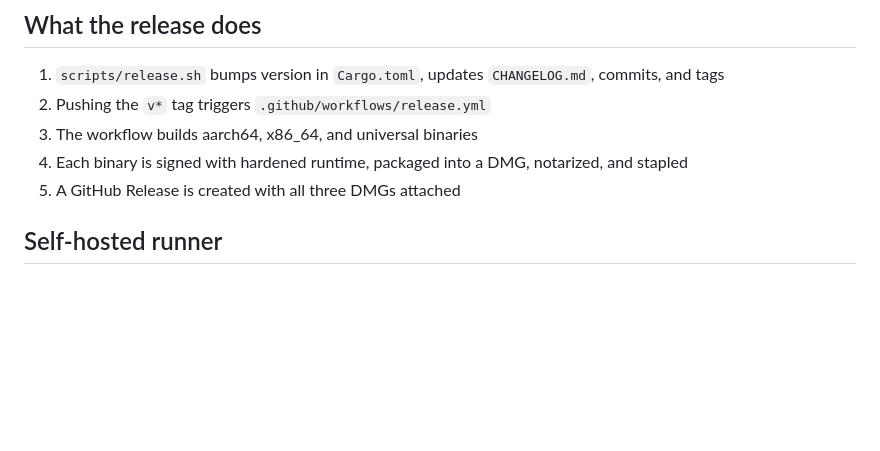
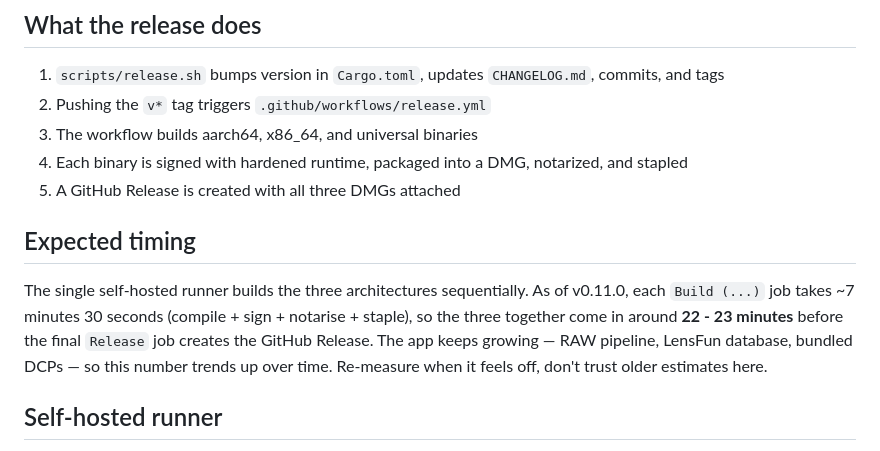
Before and after one commit to vdavid/prvw, a Markdown page: docs/guides/releasing.md, the part around the change. Drawn GitHub-style; blank space fills up the shorter version.

Commit message:
Docs: capture ~7m30s × 3 build time in releasing.md

```diff
--- a/docs/guides/releasing.md
+++ b/docs/guides/releasing.md
@@ -20,6 +20,14 @@ How to release a new version of Prvw. Use the `/release` command to start.
 3. The workflow builds aarch64, x86_64, and universal binaries
 4. Each binary is signed with hardened runtime, packaged into a DMG, notarized, and stapled
 5. A GitHub Release is created with all three DMGs attached
+
+## Expected timing
+
+The single self-hosted runner builds the three architectures sequentially. As of v0.11.0, each `Build (...)` job
+takes ~7 minutes 30 seconds (compile + sign + notarise + staple), so the three together come in around **22 - 23
+minutes** before the final `Release` job creates the GitHub Release. The app keeps growing — RAW pipeline,
+LensFun database, bundled DCPs — so this number trends up over time. Re-measure when it feels off, don't trust
+older estimates here.
 
 ## Self-hosted runner
 
```
